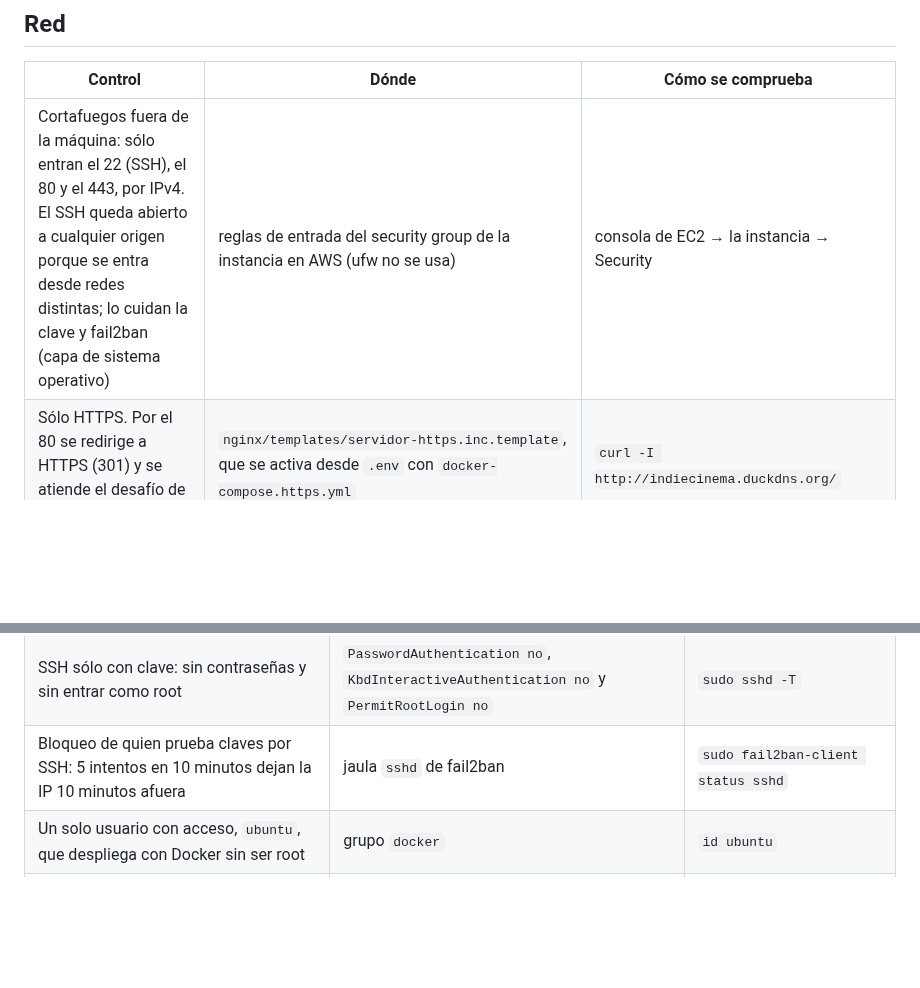
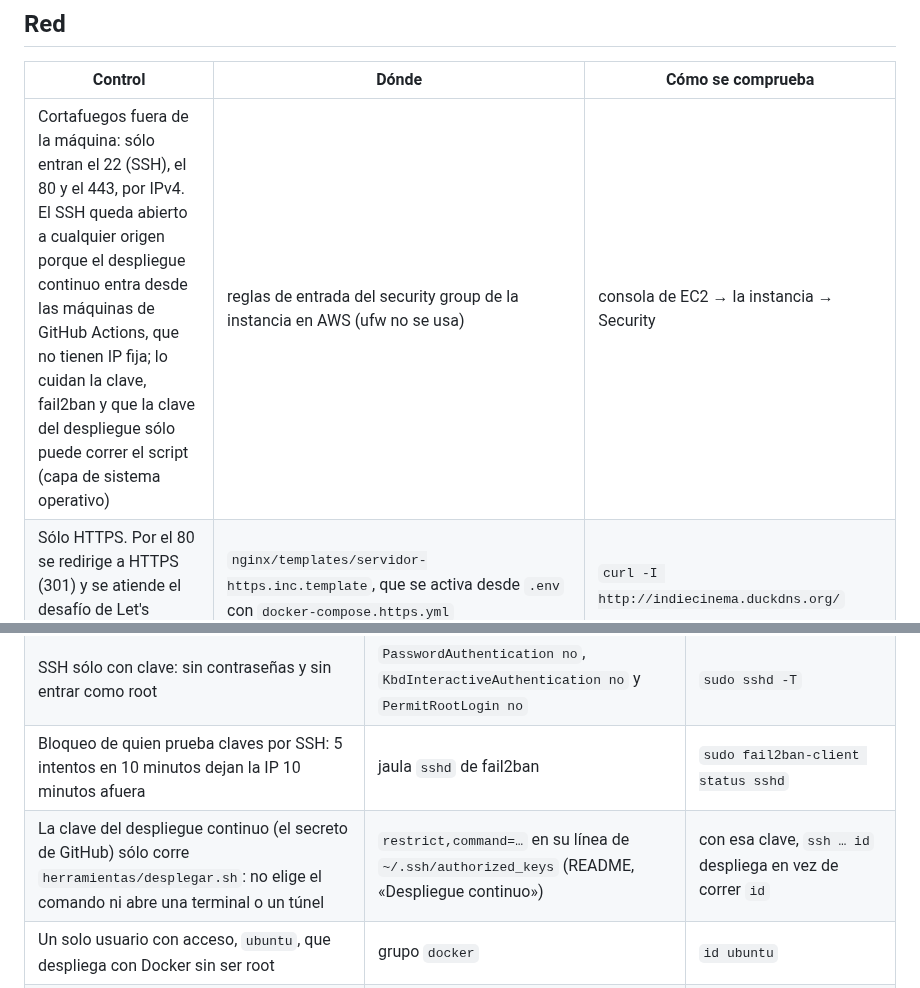
Before and after one commit to cerberus-paw/backend-indiecinema, a Markdown page: docs/seguridad.md, 2 parts joined by grey strips. Drawn GitHub-style; blank space fills up the shorter version.

Commit message:
docs: el SSH abierto se debe al despliegue continuo y su clave restringida (IC-130)

```diff
--- a/docs/seguridad.md
+++ b/docs/seguridad.md
@@ -8,7 +8,7 @@ el VPS de https://indiecinema.duckdns.org tal como quedó el 17/10/2026: una ins
 
 | Control | Dónde | Cómo se comprueba |
 |---|---|---|
-| Cortafuegos fuera de la máquina: sólo entran el 22 (SSH), el 80 y el 443, por IPv4. El SSH queda abierto a cualquier origen porque se entra desde redes distintas; lo cuidan la clave y fail2ban (capa de sistema operativo) | reglas de entrada del security group de la instancia en AWS (ufw no se usa) | consola de EC2 → la instancia → Security |
+| Cortafuegos fuera de la máquina: sólo entran el 22 (SSH), el 80 y el 443, por IPv4. El SSH queda abierto a cualquier origen porque el despliegue continuo entra desde las máquinas de GitHub Actions, que no tienen IP fija; lo cuidan la clave, fail2ban y que la clave del despliegue sólo puede correr el script (capa de sistema operativo) | reglas de entrada del security group de la instancia en AWS (ufw no se usa) | consola de EC2 → la instancia → Security |
 | Sólo HTTPS. Por el 80 se redirige a HTTPS (301) y se atiende el desafío de Let's Encrypt | `nginx/templates/servidor-https.inc.template`, que se activa desde `.env` con `docker-compose.https.yml` | `curl -I http://indiecinema.duckdns.org/` |
 | TLS 1.2 y 1.3, sin versiones anteriores, y cifrados con secreto hacia adelante (ECDHE) | `ssl_protocols` y `ssl_ciphers` en la misma plantilla | `openssl s_client -tls1_1 …` responde `protocol version` |
 | Certificado de Let's Encrypt que se renueva solo: certbot por webroot y un hook que recarga nginx | `certbot.timer` en el servidor (README, «HTTPS en el VPS») | `sudo certbot certificates` |
@@ -27,6 +27,7 @@ el VPS de https://indiecinema.duckdns.org tal como quedó el 17/10/2026: una ins
 | Ubuntu 26.04 LTS con las actualizaciones de seguridad automáticas | `unattended-upgrades` activo y `/etc/apt/apt.conf.d/20auto-upgrades` | `systemctl status unattended-upgrades` |
 | SSH sólo con clave: sin contraseñas y sin entrar como root | `PasswordAuthentication no`, `KbdInteractiveAuthentication no` y `PermitRootLogin no` | `sudo sshd -T` |
 | Bloqueo de quien prueba claves por SSH: 5 intentos en 10 minutos dejan la IP 10 minutos afuera | jaula `sshd` de fail2ban | `sudo fail2ban-client status sshd` |
+| La clave del despliegue continuo (el secreto de GitHub) sólo corre `herramientas/desplegar.sh`: no elige el comando ni abre una terminal o un túnel | `restrict,command=…` en su línea de `~/.ssh/authorized_keys` (README, «Despliegue continuo») | con esa clave, `ssh … id` despliega en vez de correr `id` |
 | Un solo usuario con acceso, `ubuntu`, que despliega con Docker sin ser root | grupo `docker` | `id ubuntu` |
 | Los secretos no están en el repositorio, sólo los lee el usuario del despliegue, y gitleaks revisa cada pull request y cada push a `main` | `.env` (600) y cada `config.ini` (640), que ignora `.gitignore`; `.gitleaks.toml` y la CI | `stat -c '%a %n' .env */config/config.ini` |
 | Cada subsistema corre como `www-data`, sin ninguna capacidad de root, sin poder ganar privilegios y con el sistema de archivos de sólo lectura | `php/Dockerfile` y `x-subsistema` en `docker-compose.yml` (`cap_drop: [ALL]`, `no-new-privileges`, `read_only`) | `docker compose exec programacion id` |
```
Also changed, not shown: other parts of docs/seguridad.md (+1 -1 lines).
